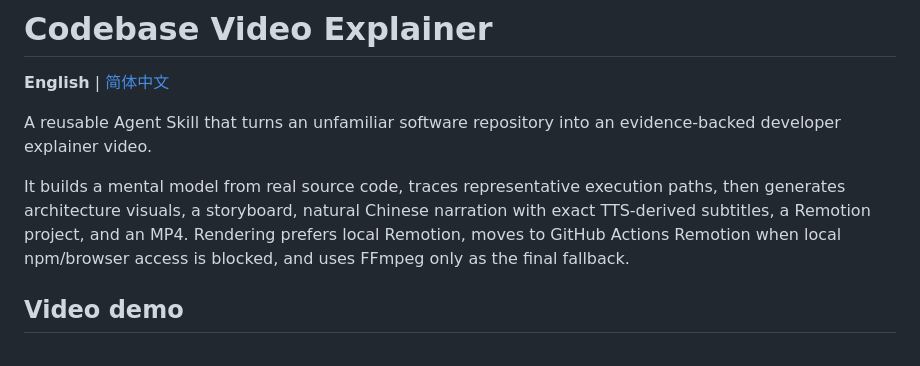
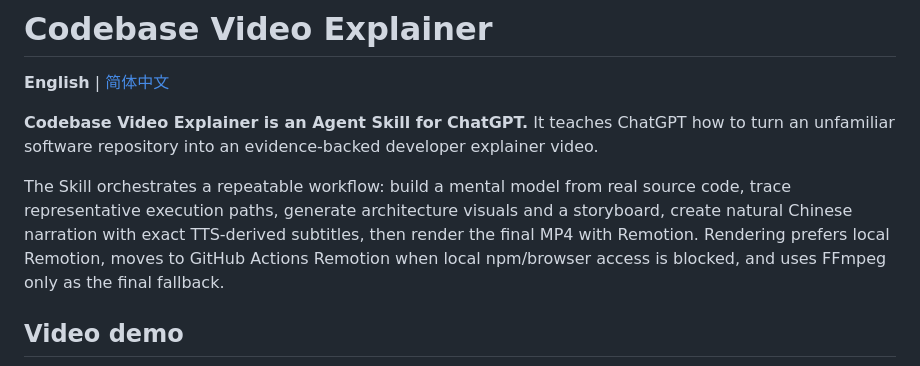
Before and after one commit to ythc/codebase-video-explainer, a Markdown page: README.md, the part around the change. Drawn GitHub-style.

Commit message:
docs: clarify Agent Skill positioning

```diff
--- a/README.md
+++ b/README.md
@@ -2,9 +2,9 @@
 
 **English** | [简体中文](README.zh-CN.md)
 
-A reusable Agent Skill that turns an unfamiliar software repository into an evidence-backed developer explainer video.
+**Codebase Video Explainer is an Agent Skill for ChatGPT.** It teaches ChatGPT how to turn an unfamiliar software repository into an evidence-backed developer explainer video.
 
-It builds a mental model from real source code, traces representative execution paths, then generates architecture visuals, a storyboard, natural Chinese narration with exact TTS-derived subtitles, a Remotion project, and an MP4. Rendering prefers local Remotion, moves to GitHub Actions Remotion when local npm/browser access is blocked, and uses FFmpeg only as the final fallback.
+The Skill orchestrates a repeatable workflow: build a mental model from real source code, trace representative execution paths, generate architecture visuals and a storyboard, create natural Chinese narration with exact TTS-derived subtitles, then render the final MP4 with Remotion. Rendering prefers local Remotion, moves to GitHub Actions Remotion when local npm/browser access is blocked, and uses FFmpeg only as the final fallback.
 
 ## Video demo
 
```
